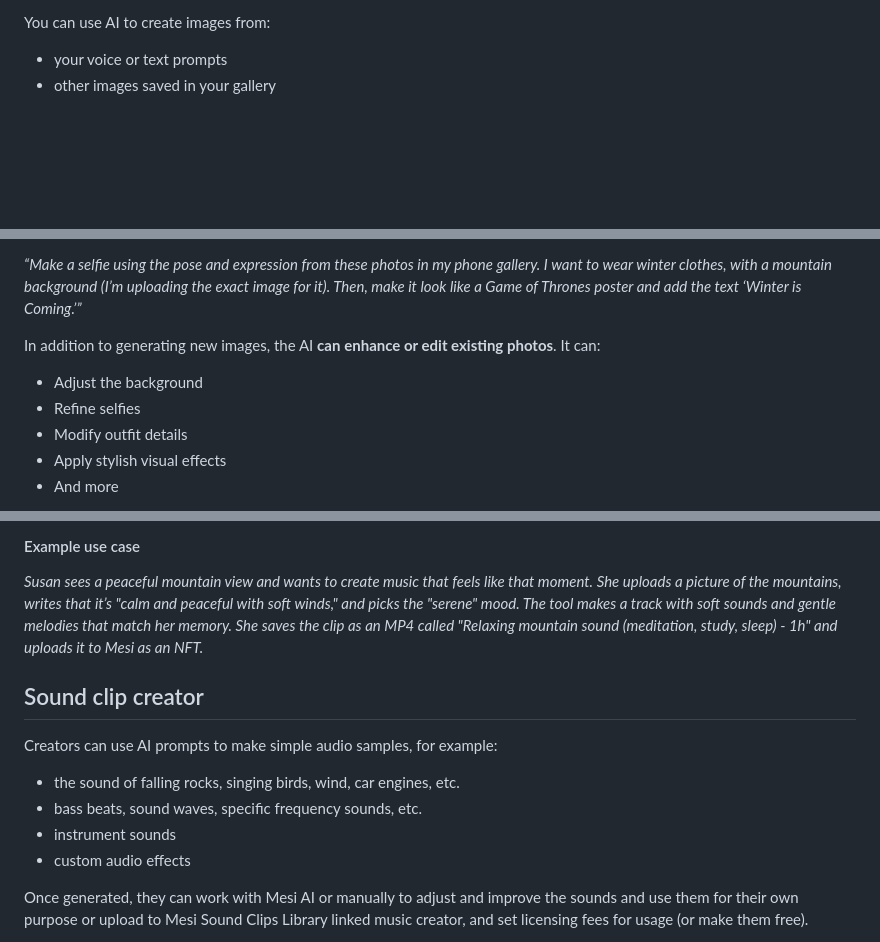
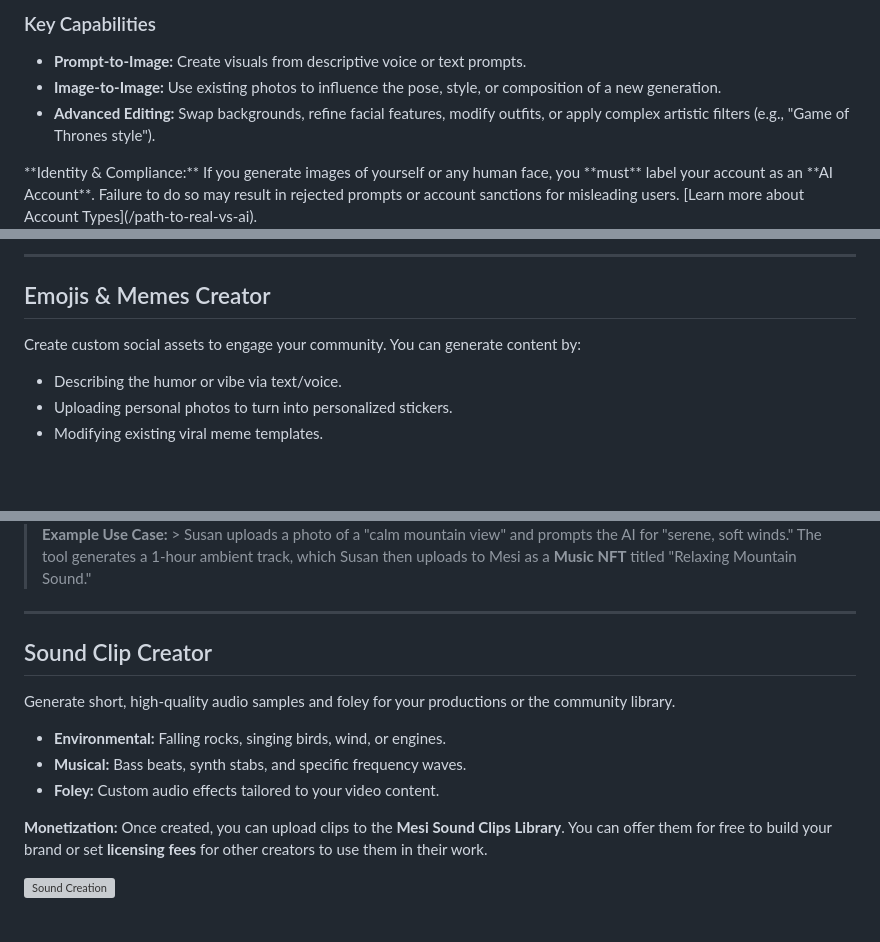
Before and after one commit to olli-design/whitepaper-export, a Markdown page: mesi-ai/ai-generators.md, 3 parts joined by grey strips. Rendered like a GitHub page; blank space fills up the shorter version; grey boxes are pictures that could not be loaded.

```diff
--- a/mesi-ai/ai-generators.md
+++ b/mesi-ai/ai-generators.md
@@ -10,6 +15,10 @@ Mesi AI Content Creation offers tools to help users turn ideas into creations. T
 
-You can use AI to create images from:
+### Key Capabilities
+* **Prompt-to-Image:** Create visuals from descriptive voice or text prompts.
+* **Image-to-Image:** Use existing photos to influence the pose, style, or composition of a new generation.
+* **Advanced Editing:** Swap backgrounds, refine facial features, modify outfits, or apply complex artistic filters (e.g., "Game of Thrones style").
 
-* your voice or text prompts
-* other images saved in your gallery
+<Warning>
+  **Identity & Compliance:** If you generate images of yourself or any human face, you **must** label your account as an **AI Account**. Failure to do so may result in rejected prompts or account sanctions for misleading users. [Learn more about Account Types](/path-to-real-vs-ai).
+</Warning>
 
@@ -17,11 +29,10 @@ For example, you might say:
 
-_“Make a selfie using the pose and expression from these photos in my phone gallery. I want to wear winter clothes, with a mountain background (I’m uploading the exact image for it). Then, make it look like a Game of Thrones poster and add the text ‘Winter is Coming.’”_
+---
 
-In addition to generating new images, the AI **can** **enhance or edit existing photos**. It can:
+## Emojis & Memes Creator
 
-* Adjust the background
-* Refine selfies
-* Modify outfit details
-* Apply stylish visual effects
-* And more
+Create custom social assets to engage your community. You can generate content by:
+* Describing the humor or vibe via text/voice.
+* Uploading personal photos to turn into personalized stickers.
+* Modifying existing viral meme templates.
 
@@ -47,15 +76,18 @@ Music Creator is a fun and easy tool for making, editing, and improving music. I
 
-#### Example use case
+> **Example Use Case:** > Susan uploads a photo of a "calm mountain view" and prompts the AI for "serene, soft winds." The tool generates a 1-hour ambient track, which Susan then uploads to Mesi as a **Music NFT** titled "Relaxing Mountain Sound."
 
-_Susan sees a peaceful mountain view and wants to create music that feels like that moment. She uploads a picture of the mountains, writes that it’s "calm and peaceful with soft winds," and picks the "serene" mood. The tool makes a track with soft sounds and gentle melodies that match her memory. She saves the clip as an MP4 called "Relaxing mountain sound (meditation, study, sleep) - 1h" and uploads it to Mesi as an NFT._
+---
 
-## Sound clip creator
+## Sound Clip Creator
 
-Creators can use AI prompts to make simple audio samples, for example:
+Generate short, high-quality audio samples and foley for your productions or the community library.
 
-* the sound of falling rocks, singing birds, wind, car engines, etc.&#x20;
-* bass beats, sound waves, specific frequency sounds, etc.&#x20;
-* instrument sounds&#x20;
-* custom audio effects
+* **Environmental:** Falling rocks, singing birds, wind, or engines.
+* **Musical:** Bass beats, synth stabs, and specific frequency waves.
+* **Foley:** Custom audio effects tailored to your video content.
 
-Once generated, they can work with Mesi AI or manually to adjust and improve the sounds and use them for their own purpose or upload to Mesi Sound Clips Library linked music creator, and set licensing fees for usage (or make them free).
+**Monetization:** Once created, you can upload clips to the **Mesi Sound Clips Library**. You can offer them for free to build your brand or set **licensing fees** for other creators to use them in their work.
+
+<div className="flex gap-2">
+  <img src="../.gitbook/assets/Create sounds.png" alt="Sound Creation" width="250" />
+</div>
```
Also changed, not shown: other parts of mesi-ai/ai-generators.md (+45 -19 lines).
